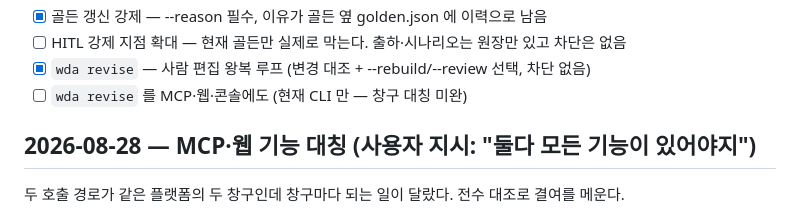
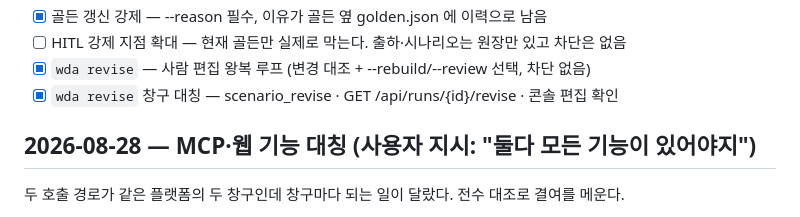
Before and after one commit to squall321/WebDesignAgents, a Markdown page: checklist.md, the part around the change. Rendered like a GitHub page.

Commit message:
docs: 체크리스트 — revise 창구 대칭 완료
Co-Authored-By: Claude Opus 5 (1M context) <noreply@anthropic.com>

```diff
--- a/checklist.md
+++ b/checklist.md
@@ -101,7 +101,7 @@ PLAN.md의 마일스톤을 실행 단위로 분해. 완료 시 체크하고, 검
 - [x] 골든 갱신 강제 — --reason 필수, 이유가 골든 옆 golden.json 에 이력으로 남음
 - [ ] HITL 강제 지점 확대 — 현재 골든만 실제로 막는다. 출하·시나리오는 원장만 있고 차단은 없음
 - [x] `wda revise` — 사람 편집 왕복 루프 (변경 대조 + --rebuild/--review 선택, 차단 없음)
-- [ ] `wda revise` 를 MCP·웹·콘솔에도 (현재 CLI 만 — 창구 대칭 미완)
+- [x] `wda revise` 창구 대칭 — scenario_revise · GET /api/runs/{id}/revise · 콘솔 편집 확인
 
 ## 2026-08-28 — MCP·웹 기능 대칭 (사용자 지시: "둘다 모든 기능이 있어야지")
 
```
